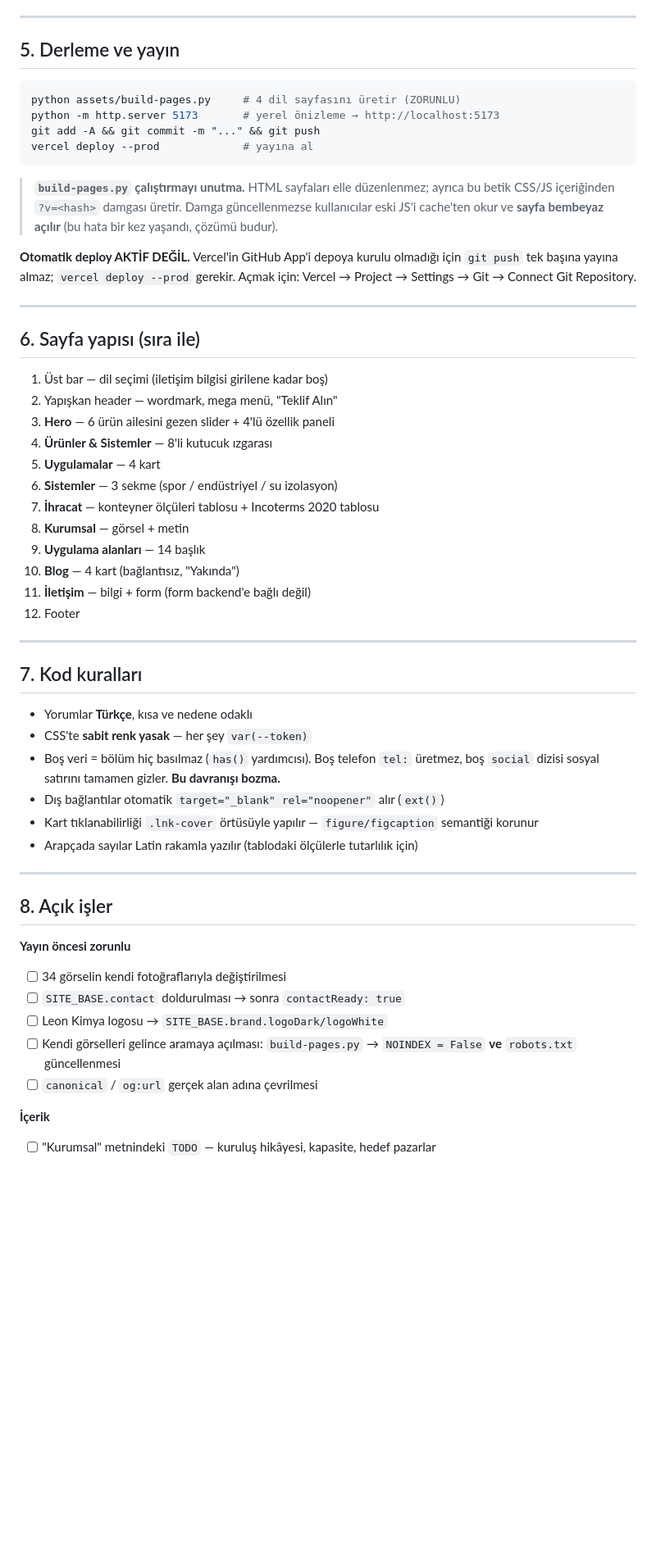
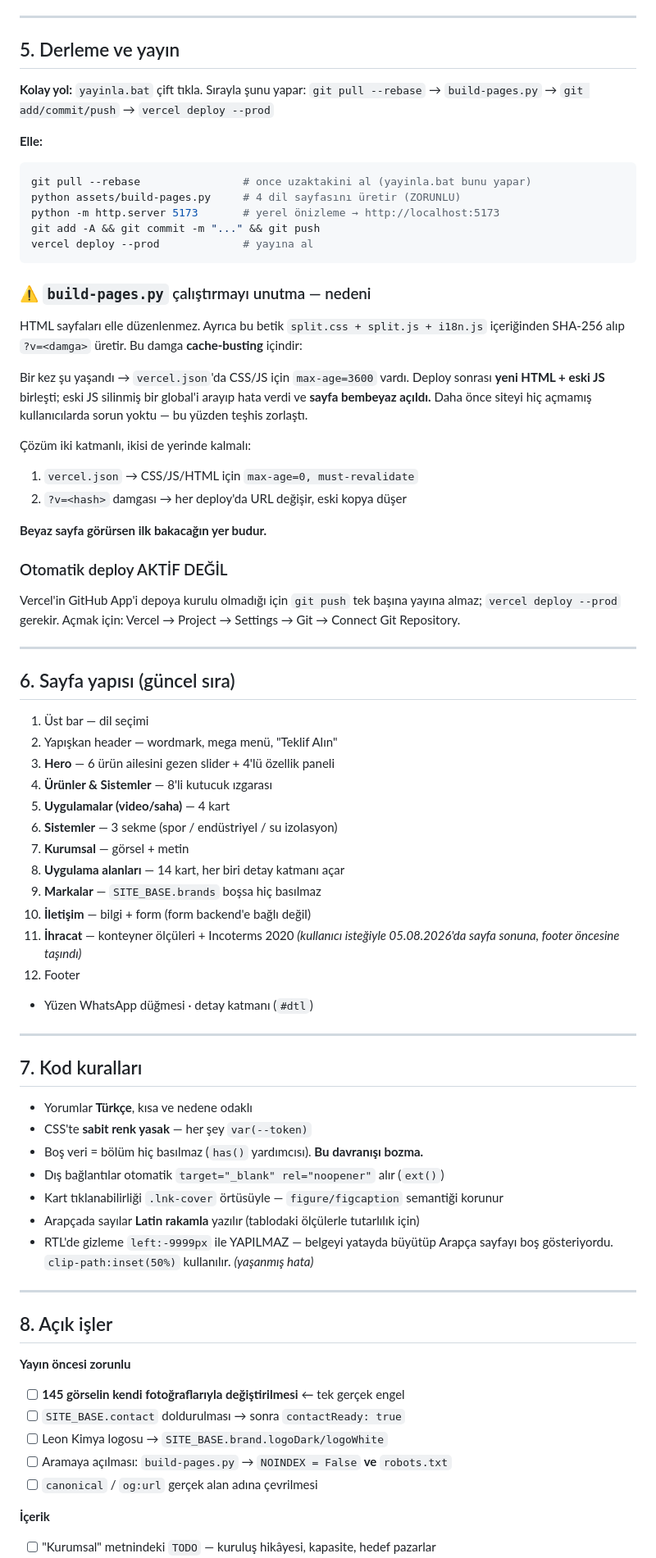
Before and after one commit to blaixs-max/leon-kimya, a Markdown page: CLAUDE.md, the part around one of its changes. Shown at 82% size. Drawn GitHub-style; blank space fills up the shorter version.

````diff
--- a/CLAUDE.md
+++ b/CLAUDE.md
@@ -104,38 +151,57 @@ Değiştir, betiği çalıştır; dört dil birden güncellenir. Şu an **Kehrib
 
 ## 5. Derleme ve yayın
 
+**Kolay yol:** `yayinla.bat` çift tıkla. Sırayla şunu yapar:
+`git pull --rebase` → `build-pages.py` → `git add/commit/push` → `vercel deploy --prod`
+
+**Elle:**
 ```bash
+git pull --rebase                # once uzaktakini al (yayinla.bat bunu yapar)
 python assets/build-pages.py     # 4 dil sayfasını üretir (ZORUNLU)
 python -m http.server 5173       # yerel önizleme → http://localhost:5173
 git add -A && git commit -m "..." && git push
 vercel deploy --prod             # yayına al
 ```
 
-> **`build-pages.py` çalıştırmayı unutma.** HTML sayfaları elle düzenlenmez;
-> ayrıca bu betik CSS/JS içeriğinden `?v=<hash>` damgası üretir. Damga
-> güncellenmezse kullanıcılar eski JS'i cache'ten okur ve **sayfa bembeyaz açılır**
-> (bu hata bir kez yaşandı, çözümü budur).
+### ⚠️ `build-pages.py` çalıştırmayı unutma — nedeni
 
-**Otomatik deploy AKTİF DEĞİL.** Vercel'in GitHub App'i depoya kurulu olmadığı
-için `git push` tek başına yayına almaz; `vercel deploy --prod` gerekir.
+HTML sayfaları elle düzenlenmez. Ayrıca bu betik `split.css + split.js + i18n.js`
+içeriğinden SHA-256 alıp `?v=<damga>` üretir. Bu damga **cache-busting** içindir:
+
+Bir kez şu yaşandı → `vercel.json`'da CSS/JS için `max-age=3600` vardı.
+Deploy sonrası **yeni HTML + eski JS** birleşti; eski JS silinmiş bir global'i
+arayıp hata verdi ve **sayfa bembeyaz açıldı.** Daha önce siteyi hiç açmamış
+kullanıcılarda sorun yoktu — bu yüzden teşhis zorlaştı.
+
+Çözüm iki katmanlı, ikisi de yerinde kalmalı:
+1. `vercel.json` → CSS/JS/HTML için `max-age=0, must-revalidate`
+2. `?v=<hash>` damgası → her deploy'da URL değişir, eski kopya düşer
+
+**Beyaz sayfa görürsen ilk bakacağın yer budur.**
+
+### Otomatik deploy AKTİF DEĞİL
+Vercel'in GitHub App'i depoya kurulu olmadığı için `git push` tek başına yayına
+almaz; `vercel deploy --prod` gerekir.
 Açmak için: Vercel → Project → Settings → Git → Connect Git Repository.
 
 ---
 
-## 6. Sayfa yapısı (sıra ile)
+## 6. Sayfa yapısı (güncel sıra)
 
-1. Üst bar — dil seçimi (iletişim bilgisi girilene kadar boş)
+1. Üst bar — dil seçimi
 2. Yapışkan header — wordmark, mega menü, "Teklif Alın"
 3. **Hero** — 6 ürün ailesini gezen slider + 4'lü özellik paneli
 4. **Ürünler & Sistemler** — 8'li kutucuk ızgarası
-5. **Uygulamalar** — 4 kart
+5. **Uygulamalar (video/saha)** — 4 kart
 6. **Sistemler** — 3 sekme (spor / endüstriyel / su izolasyon)
-7. **İhracat** — konteyner ölçüleri tablosu + Incoterms 2020 tablosu
-8. **Kurumsal** — görsel + metin
-9. **Uygulama alanları** — 14 başlık
-10. **Blog** — 4 kart (bağlantısız, "Yakında")
-11. **İletişim** — bilgi + form (form backend'e bağlı değil)
+7. **Kurumsal** — görsel + metin
+8. **Uygulama alanları** — 14 kart, her biri detay katmanı açar
+9. **Markalar** — `SITE_BASE.brands` boşsa hiç basılmaz
+10. **İletişim** — bilgi + form (form backend'e bağlı değil)
+11. **İhracat** — konteyner ölçüleri + Incoterms 2020
+    *(kullanıcı isteğiyle 05.08.2026'da sayfa sonuna, footer öncesine taşındı)*
 12. Footer
++ Yüzen WhatsApp düğmesi · detay katmanı (`#dtl`)
 
 ---
 
@@ -143,23 +209,22 @@ Açmak için: Vercel → Project → Settings → Git → Connect Git Repository
 
 - Yorumlar **Türkçe**, kısa ve nedene odaklı
 - CSS'te **sabit renk yasak** — her şey `var(--token)`
-- Boş veri = bölüm hiç basılmaz (`has()` yardımcısı). Boş telefon `tel:` üretmez,
-  boş `social` dizisi sosyal satırını tamamen gizler. **Bu davranışı bozma.**
+- Boş veri = bölüm hiç basılmaz (`has()` yardımcısı). **Bu davranışı bozma.**
 - Dış bağlantılar otomatik `target="_blank" rel="noopener"` alır (`ext()`)
-- Kart tıklanabilirliği `.lnk-cover` örtüsüyle yapılır — `figure/figcaption`
-  semantiği korunur
-- Arapçada sayılar Latin rakamla yazılır (tablodaki ölçülerle tutarlılık için)
+- Kart tıklanabilirliği `.lnk-cover` örtüsüyle — `figure/figcaption` semantiği korunur
+- Arapçada sayılar **Latin rakamla** yazılır (tablodaki ölçülerle tutarlılık için)
+- RTL'de gizleme `left:-9999px` ile YAPILMAZ — belgeyi yatayda büyütüp Arapça
+  sayfayı boş gösteriyordu. `clip-path:inset(50%)` kullanılır. *(yaşanmış hata)*
 
 ---
 
 ## 8. Açık işler
 
 **Yayın öncesi zorunlu**
-- [ ] 34 görselin kendi fotoğraflarıyla değiştirilmesi
+- [ ] **145 görselin kendi fotoğraflarıyla değiştirilmesi** ← tek gerçek engel
 - [ ] `SITE_BASE.contact` doldurulması → sonra `contactReady: true`
 - [ ] Leon Kimya logosu → `SITE_BASE.brand.logoDark/logoWhite`
-- [ ] Kendi görselleri gelince aramaya açılması:
-      `build-pages.py` → `NOINDEX = False` **ve** `robots.txt` güncellenmesi
+- [ ] Aramaya açılması: `build-pages.py` → `NOINDEX = False` **ve** `robots.txt`
 - [ ] `canonical` / `og:url` gerçek alan adına çevrilmesi
 
 **İçerik**
````
Also changed, not shown: other parts of CLAUDE.md (+131 -31 lines).
